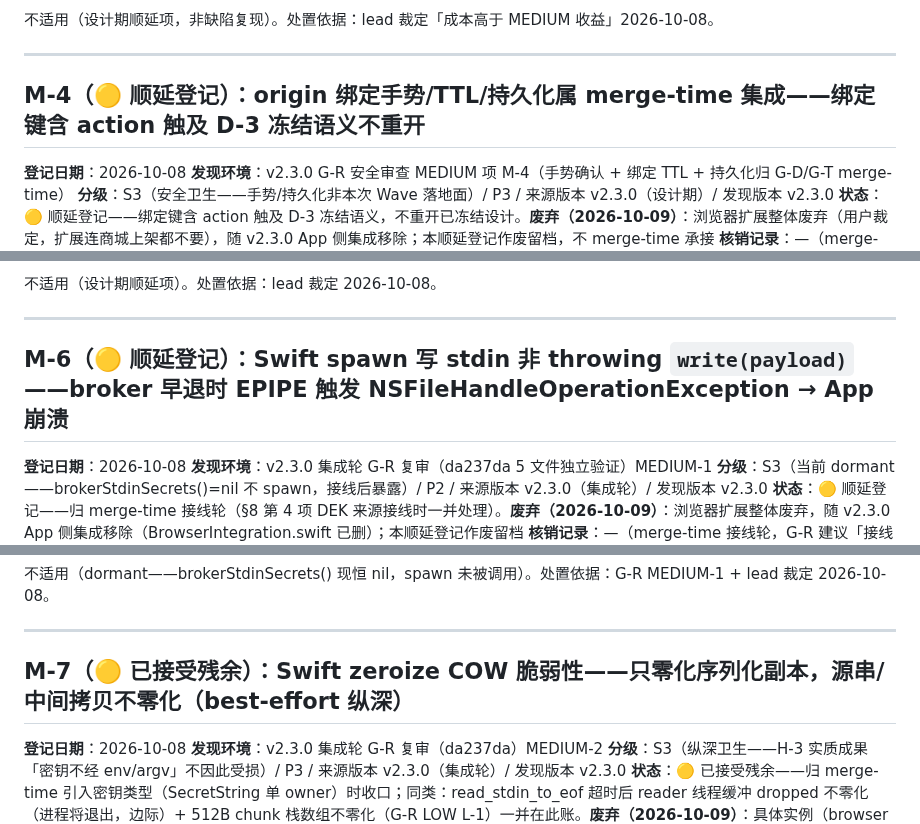
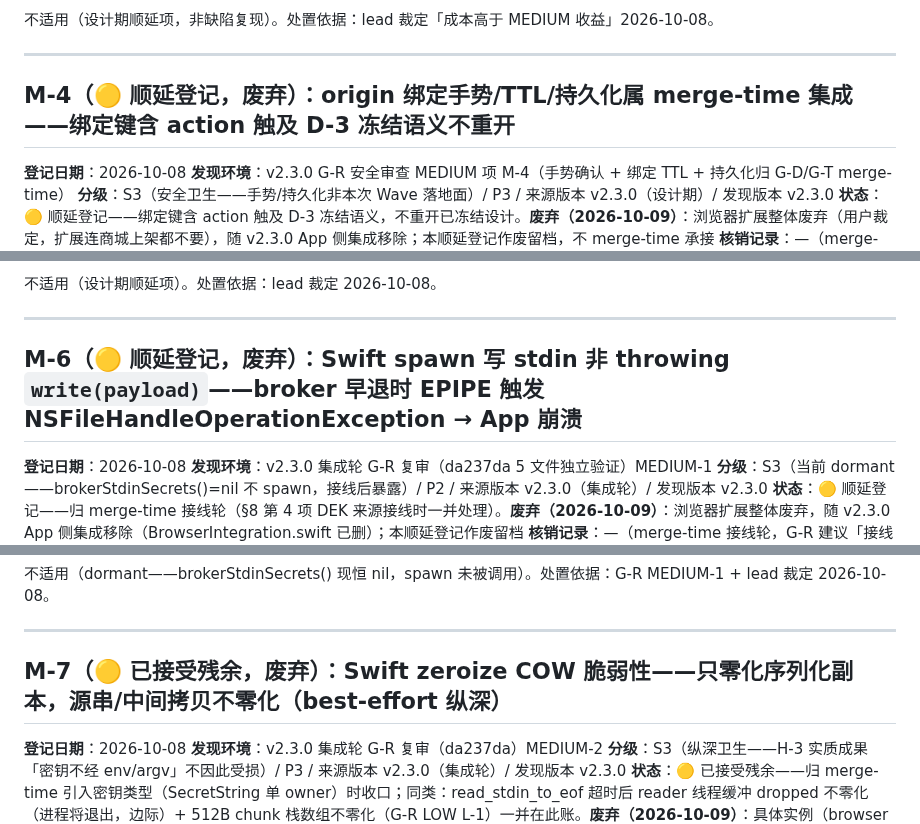
Before and after one commit to cygnusyang/coffer, a Markdown page: docs/01-KNOWN-ISSUES.md, 3 parts joined by grey strips. Rendered like a GitHub page.

```diff
--- a/docs/01-KNOWN-ISSUES.md
+++ b/docs/01-KNOWN-ISSUES.md
@@ -1071,7 +1071,7 @@ chrome.storage 非安全存储面；PSK 属扩展持有边界（传输层材料
 
 ---
 
-## M-4（🟡 顺延登记）：origin 绑定手势/TTL/持久化属 merge-time 集成——绑定键含 action 触及 D-3 冻结语义不重开
+## M-4（🟡 顺延登记，废弃）：origin 绑定手势/TTL/持久化属 merge-time 集成——绑定键含 action 触及 D-3 冻结语义不重开
 
 **登记日期**：2026-10-08
 **发现环境**：v2.3.0 G-R 安全审查 MEDIUM 项 M-4（手势确认 + 绑定 TTL + 持久化归 G-D/G-T merge-time）
@@ -1099,7 +1099,7 @@ chrome.storage 非安全存储面；PSK 属扩展持有边界（传输层材料
 
 ---
 
-## M-6（🟡 顺延登记）：Swift spawn 写 stdin 非 throwing `write(payload)`——broker 早退时 EPIPE 触发 NSFileHandleOperationException → App 崩溃
+## M-6（🟡 顺延登记，废弃）：Swift spawn 写 stdin 非 throwing `write(payload)`——broker 早退时 EPIPE 触发 NSFileHandleOperationException → App 崩溃
 
 **登记日期**：2026-10-08
 **发现环境**：v2.3.0 集成轮 G-R 复审（da237da 5 文件独立验证）MEDIUM-1
@@ -1127,7 +1127,7 @@ Foundation `FileHandle.write` 对 EPIPE 抛 Objective-C 异常而非 Swift error
 
 ---
 
-## M-7（🟡 已接受残余）：Swift zeroize COW 脆弱性——只零化序列化副本，源串/中间拷贝不零化（best-effort 纵深）
+## M-7（🟡 已接受残余，废弃）：Swift zeroize COW 脆弱性——只零化序列化副本，源串/中间拷贝不零化（best-effort 纵深）
 
 **登记日期**：2026-10-08
 **发现环境**：v2.3.0 集成轮 G-R 复审（da237da）MEDIUM-2
```
Also changed, not shown: other parts of docs/01-KNOWN-ISSUES.md (+4 -4 lines).
